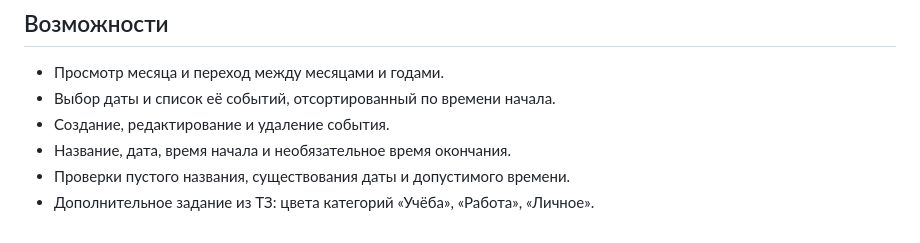
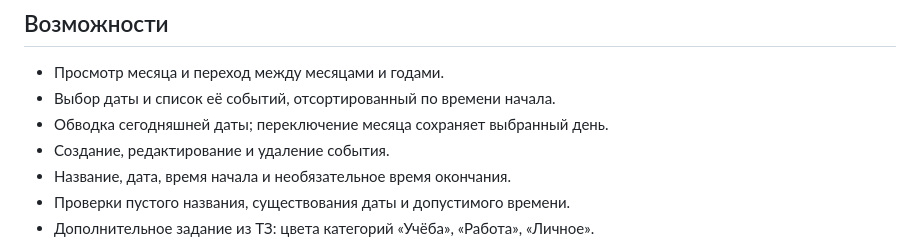
Before and after one commit to MaximaRasskazov/mobile-dev-lab-04-calendar, a Markdown page: README.md, the part around one of its changes. GitHub-like rendering.

```diff
--- a/README.md
+++ b/README.md
@@ -7,6 +7,7 @@
 
 - Просмотр месяца и переход между месяцами и годами.
 - Выбор даты и список её событий, отсортированный по времени начала.
+- Обводка сегодняшней даты; переключение месяца сохраняет выбранный день.
 - Создание, редактирование и удаление события.
 - Название, дата, время начала и необязательное время окончания.
 - Проверки пустого названия, существования даты и допустимого времени.
```
Also changed, not shown: other parts of README.md (+1 -1 lines).
